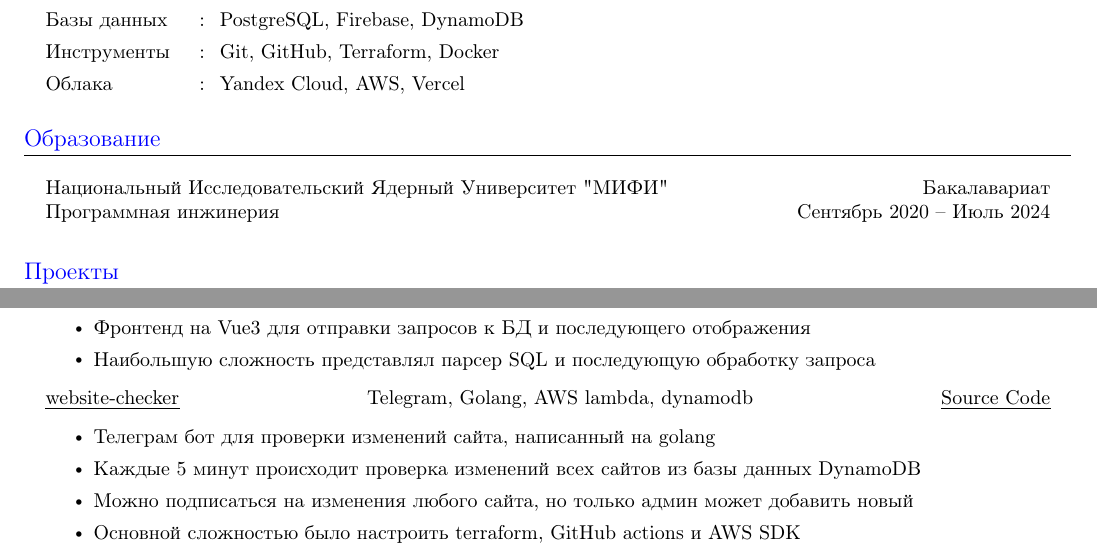
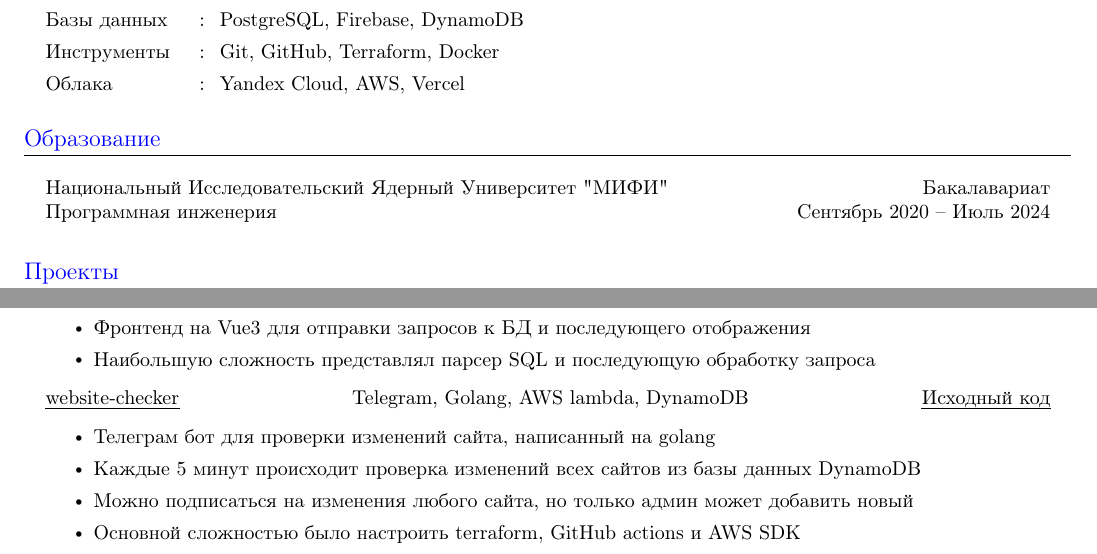
Before and after one commit to PotatoHD404/my-resume, a LaTeX document (template.tex): two parts of the page, joined at a grey line, cut so that both start at the same text. Compiled offline with pdfLaTeX.

Commit message:
Small changes

```diff
--- a/template.tex
+++ b/template.tex
@@ -232,7 +232,7 @@
 \section{Образование}
   \resumeHeadingListStart{}
     \resumeQuadHeading{Национальный Исследовательский Ядерный Университет "МИФИ"}{Бакалавариат}
-    {Программная инжинерия}{Сентябрь 2020 -- Июль 2024}
+    {Программная инженерия}{Сентябрь 2020 -- Июль 2024}
   \resumeHeadingListEnd{}
 %---------------------------------------------
 
@@ -263,7 +263,7 @@
         \resumeItem{Фронтенд на Vue3 для отправки запросов к БД и последующего отображения}
         \resumeItem{Наибольшую сложность представлял парсер SQL и последующую обработку запроса}
       \resumeItemListEnd{}
-    \resumeTrioHeading{\href{https://t.me/potatohd_checker_bot}{\uline{website-checker}}}{Telegram, Golang, AWS lambda, dynamodb}{\href{https://github.com/PotatoHD404/website-checker-bot}{\uline{Source Code}}}
+    \resumeTrioHeading{\href{https://t.me/potatohd_checker_bot}{\uline{website-checker}}}{Telegram, Golang, AWS lambda, DynamoDB}{\href{https://github.com/PotatoHD404/website-checker-bot}{\uline{Исходный код}}}
       \resumeItemListStart{}
         \resumeItem{Телеграм бот для проверки изменений сайта, написанный на golang}
         \resumeItem{Каждые 5 минут происходит проверка изменений всех сайтов из базы данных DynamoDB}
```
Also changed, not shown: template.pdf, template.tex (6 more changed lines).
